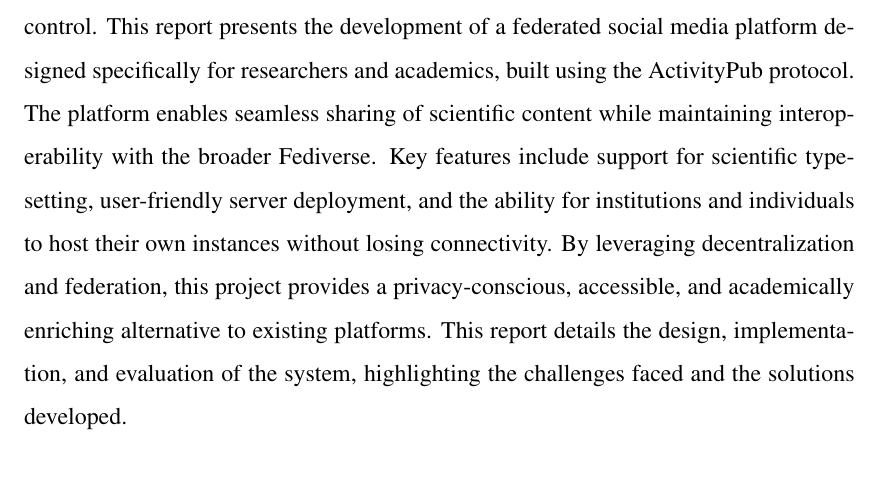
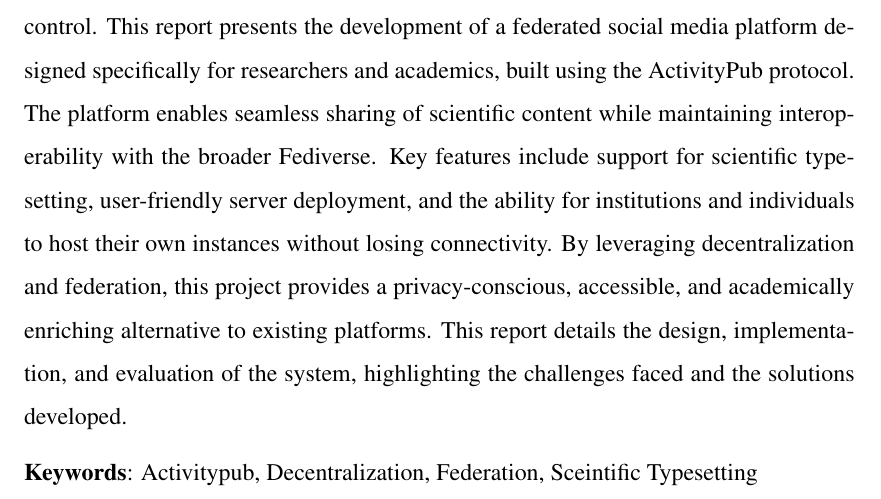
Before and after one commit to 3o14-com/report, a LaTeX thesis (main.tex, which reads Abstract.tex): part of page 6 of 33, cut so that both start at the same text. Compiled offline with pdfLaTeX.

Commit message:
keywords in abstract

```diff
--- a/Abstract.tex
+++ b/Abstract.tex
@@ -2,3 +2,5 @@
 \addcontentsline{toc}{chapter}{ABSTRACT}
 
 Scientific communication on mainstream social media platforms is often hindered by a lack of support for mathematical notation, academic citations, and decentralized data control. This report presents the development of a federated social media platform designed specifically for researchers and academics, built using the ActivityPub protocol. The platform enables seamless sharing of scientific content while maintaining interoperability with the broader Fediverse. Key features include support for scientific typesetting, user-friendly server deployment, and the ability for institutions and individuals to host their own instances without losing connectivity. By leveraging decentralization and federation, this project provides a privacy-conscious, accessible, and academically enriching alternative to existing platforms. This report details the design, implementation, and evaluation of the system, highlighting the challenges faced and the solutions developed.
+
+\textbf{Keywords}: Activitypub, Decentralization, Federation,  Sceintific Typesetting
```
